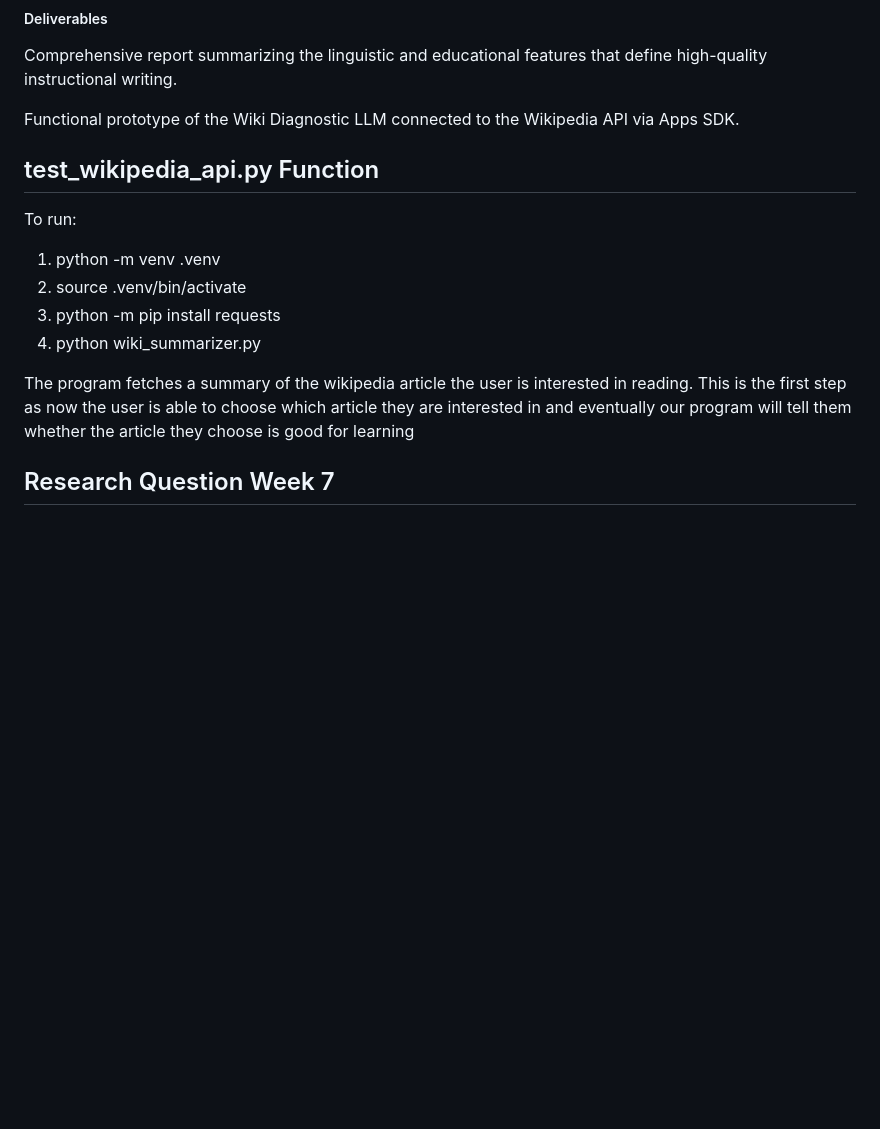
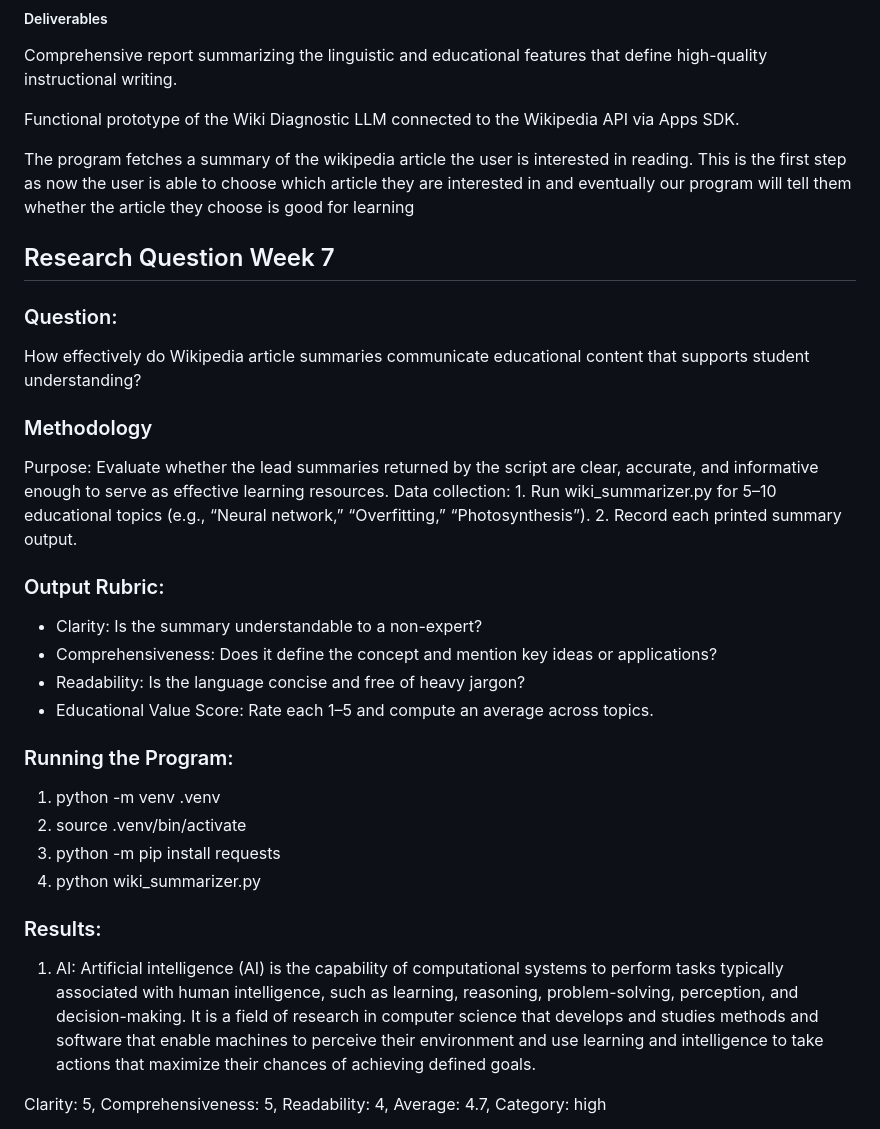
Before and after one commit to arya-kumar1/Generative-LLMs-in-Education, a Markdown page: README.md, the part around one of its changes. Drawn GitHub-style; blank space fills up the shorter version.

Commit message:
Fixed week7
Updated the README to include detailed methodology, results, and interpretation for evaluating Wikipedia article summaries.

```diff
--- a/README.md
+++ b/README.md
@@ -54,14 +54,32 @@ Comprehensive report summarizing the linguistic and educational features that de
 
 Functional prototype of the Wiki Diagnostic LLM connected to the Wikipedia API via Apps SDK.
 
-## test_wikipedia_api.py Function
-To run:
+The program fetches a summary of the wikipedia article the user is interested in reading. This is the first step as now the user is able to choose which article they are interested in and eventually our program will tell them whether the article they choose is good for learning
+
+## Research Question Week 7
+### Question:
+How effectively do Wikipedia article summaries communicate educational content that supports student understanding?
+
+### Methodology
+Purpose: Evaluate whether the lead summaries returned by the script are clear, accurate, and informative enough to serve as effective learning resources.
+Data collection:
+	1.	Run wiki_summarizer.py for 5–10 educational topics (e.g., “Neural network,” “Overfitting,” “Photosynthesis”).
+	2.	Record each printed summary output.
+
+### Output Rubric:
+- Clarity: Is the summary understandable to a non-expert?
+- Comprehensiveness: Does it define the concept and mention key ideas or applications?
+- Readability: Is the language concise and free of heavy jargon?
+- Educational Value Score: Rate each 1–5 and compute an average across topics.
+
+### Running the Program:
 1. python -m venv .venv
 2. source .venv/bin/activate
 3. python -m pip install requests
 4. python wiki_summarizer.py
 
-The program fetches a summary of the wikipedia article the user is interested in reading. This is the first step as now the user is able to choose which article they are interested in and eventually our program will tell them whether the article they choose is good for learning
+### Results:
+1. AI: Artificial intelligence (AI) is the capability of computational systems to perform tasks typically associated with human intelligence, such as learning, reasoning, problem-solving, perception, and decision-making. It is a field of research in computer science that develops and studies methods and software that enable machines to perceive their environment and use learning and intelligence to take actions that maximize their chances of achieving defined goals.
 
-## Research Question Week 7
+Clarity: 5, Comprehensiveness: 5, Readability: 4, Average: 4.7, Category: high
 
```
Also changed, not shown: other parts of README.md (+29 -1 lines).
